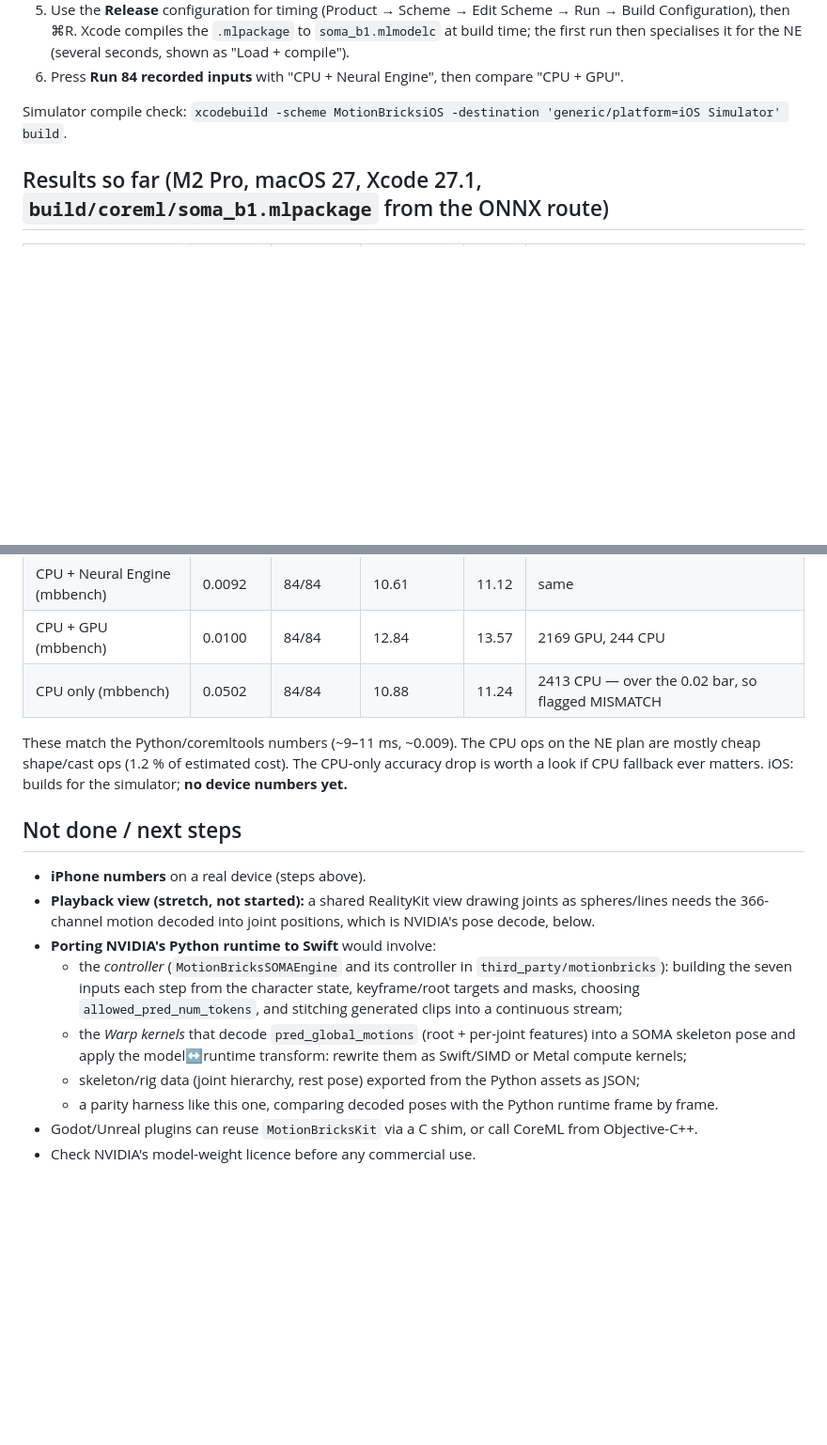
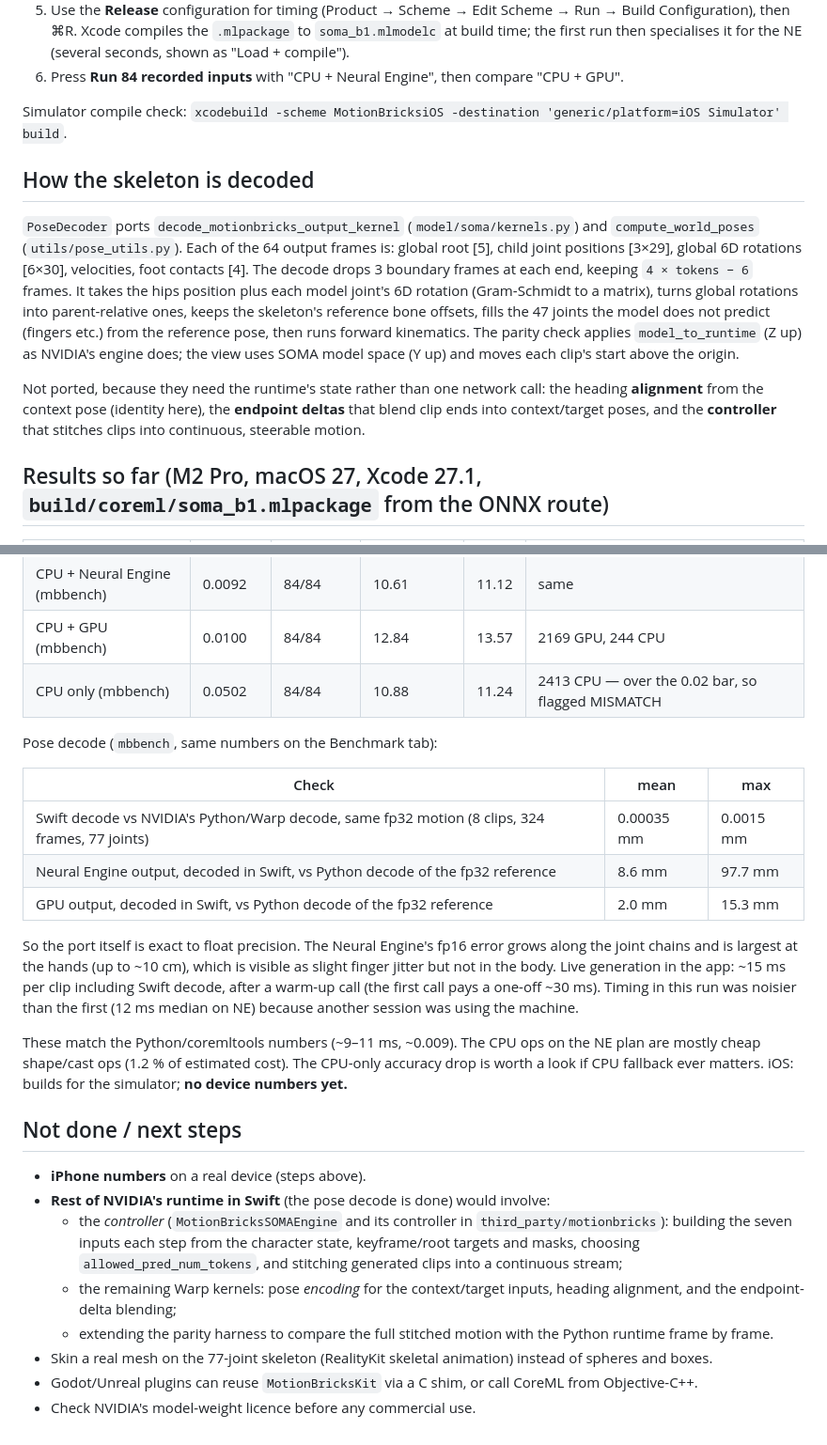
Before and after one commit to brookesdjb/coreml-motion-bricks, a Markdown page: swift/README.md, 2 parts joined by grey strips. Shown at 94% size. GitHub-like rendering; blank space fills up the shorter version.

```diff
--- a/swift/README.md
+++ b/swift/README.md
@@ -74,6 +92,21 @@ NE numbers need a real device.
 
 Simulator compile check: `xcodebuild -scheme MotionBricksiOS -destination 'generic/platform=iOS Simulator' build`.
 
+## How the skeleton is decoded
+
+`PoseDecoder` ports `decode_motionbricks_output_kernel` (`model/soma/kernels.py`) and `compute_world_poses`
+(`utils/pose_utils.py`). Each of the 64 output frames is: global root [5], child joint positions [3×29],
+global 6D rotations [6×30], velocities, foot contacts [4]. The decode drops 3 boundary frames at each end,
+keeping `4 × tokens − 6` frames. It takes the hips position plus each model joint's 6D rotation
+(Gram-Schmidt to a matrix), turns global rotations into parent-relative ones, keeps the skeleton's reference
+bone offsets, fills the 47 joints the model does not predict (fingers etc.) from the reference pose, then runs
+forward kinematics. The parity check applies `model_to_runtime` (Z up) as NVIDIA's engine does; the view
+uses SOMA model space (Y up) and moves each clip's start above the origin.
+
+Not ported, because they need the runtime's state rather than one network call: the heading **alignment**
+from the context pose (identity here), the **endpoint deltas** that blend clip ends into context/target poses,
+and the **controller** that stitches clips into continuous, steerable motion.
+
 ## Results so far (M2 Pro, macOS 27, Xcode 27.1, `build/coreml/soma_b1.mlpackage` from the ONNX route)
 
 | Compute units | mean \|Δ\| | same length | median ms/call | p90 | placement (MLComputePlan) |
@@ -83,6 +116,20 @@ Simulator compile check: `xcodebuild -scheme MotionBricksiOS -destination 'gener
 | CPU + GPU (mbbench) | 0.0100 | 84/84 | 12.84 | 13.57 | 2169 GPU, 244 CPU |
 | CPU only (mbbench) | 0.0502 | 84/84 | 10.88 | 11.24 | 2413 CPU — over the 0.02 bar, so flagged MISMATCH |
 
+Pose decode (`mbbench`, same numbers on the Benchmark tab):
+
+| Check | mean | max |
+|---|---|---|
+| Swift decode vs NVIDIA's Python/Warp decode, same fp32 motion (8 clips, 324 frames, 77 joints) | 0.00035 mm | 0.0015 mm |
+| Neural Engine output, decoded in Swift, vs Python decode of the fp32 reference | 8.6 mm | 97.7 mm |
+| GPU output, decoded in Swift, vs Python decode of the fp32 reference | 2.0 mm | 15.3 mm |
+
+So the port itself is exact to float precision. The Neural Engine's fp16 error grows along the joint chains
+and is largest at the hands (up to ~10 cm), which is visible as slight finger jitter but not in the body.
+Live generation in the app: ~15 ms per clip including Swift decode, after a warm-up call (the first call pays
+a one-off ~30 ms). Timing in this run was noisier than the first (12 ms median on NE) because another session
+was using the machine.
+
 These match the Python/coremltools numbers (~9–11 ms, ~0.009). The CPU ops on the NE plan are mostly
 cheap shape/cast ops (1.2 % of estimated cost). The CPU-only accuracy drop is worth a look if CPU fallback
 ever matters. iOS: builds for the simulator; **no device numbers yet.**
@@ -90,15 +137,13 @@ ever matters. iOS: builds for the simulator; **no device numbers yet.**
 ## Not done / next steps
 
 - **iPhone numbers** on a real device (steps above).
-- **Playback view (stretch, not started):** a shared RealityKit view drawing joints as spheres/lines needs
-  the 366-channel motion decoded into joint positions, which is NVIDIA's pose decode, below.
-- **Porting NVIDIA's Python runtime to Swift** would involve:
+- **Rest of NVIDIA's runtime in Swift** (the pose decode is done) would involve:
   - the *controller* (`MotionBricksSOMAEngine` and its controller in `third_party/motionbricks`): building the
     seven inputs each step from the character state, keyframe/root targets and masks, choosing
     `allowed_pred_num_tokens`, and stitching generated clips into a continuous stream;
-  - the *Warp kernels* that decode `pred_global_motions` (root + per-joint features) into a SOMA skeleton
-    pose and apply the model↔runtime transform: rewrite them as Swift/SIMD or Metal compute kernels;
-  - skeleton/rig data (joint hierarchy, rest pose) exported from the Python assets as JSON;
-  - a parity harness like this one, comparing decoded poses with the Python runtime frame by frame.
+  - the remaining Warp kernels: pose *encoding* for the context/target inputs, heading alignment, and the
+    endpoint-delta blending;
+  - extending the parity harness to compare the full stitched motion with the Python runtime frame by frame.
+- Skin a real mesh on the 77-joint skeleton (RealityKit skeletal animation) instead of spheres and boxes.
 - Godot/Unreal plugins can reuse `MotionBricksKit` via a C shim, or call CoreML from Objective-C++.
 - Check NVIDIA's model-weight licence before any commercial use.
```
Also changed, not shown: other parts of swift/README.md (+24 -6 lines), swift/docs/skeleton-mac.png (added), 8 other files.
